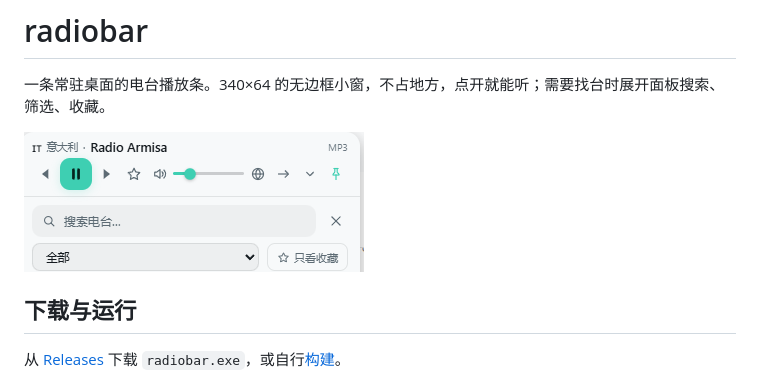
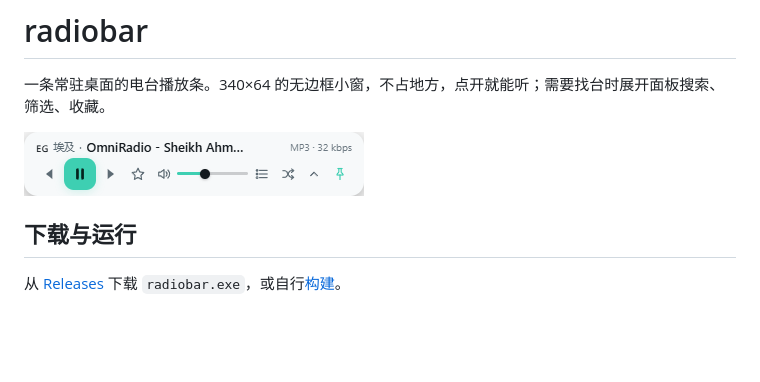
Before and after one commit to injoyai/radiobar, a Markdown page: README.md, the part around the change. Drawn GitHub-style; pictures changed too: docs/images/bar.png (added), docs/images/panel.png (deleted); blank space fills up the shorter version.

Commit message:
docs: use a collapsed-bar screenshot in the README

```diff
--- a/README.md
+++ b/README.md
@@ -2,7 +2,7 @@
 
 一条常驻桌面的电台播放条。340×64 的无边框小窗，不占地方，点开就能听；需要找台时展开面板搜索、筛选、收藏。
 
-![折叠条与展开面板](docs/images/panel.png)
+![折叠条](docs/images/bar.png)
 
 ## 下载与运行
 
```
